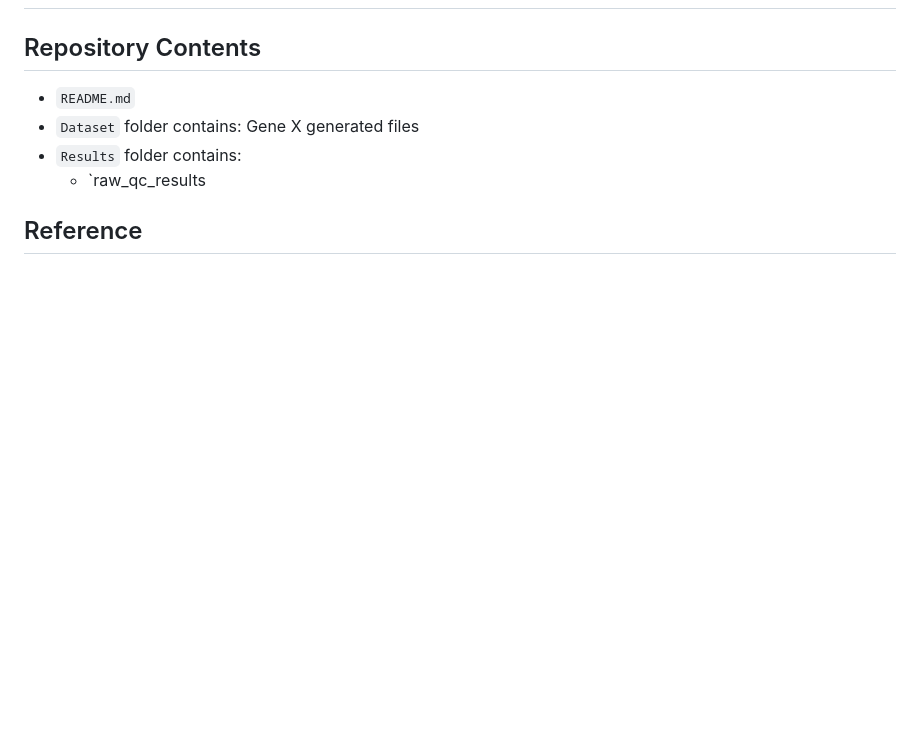
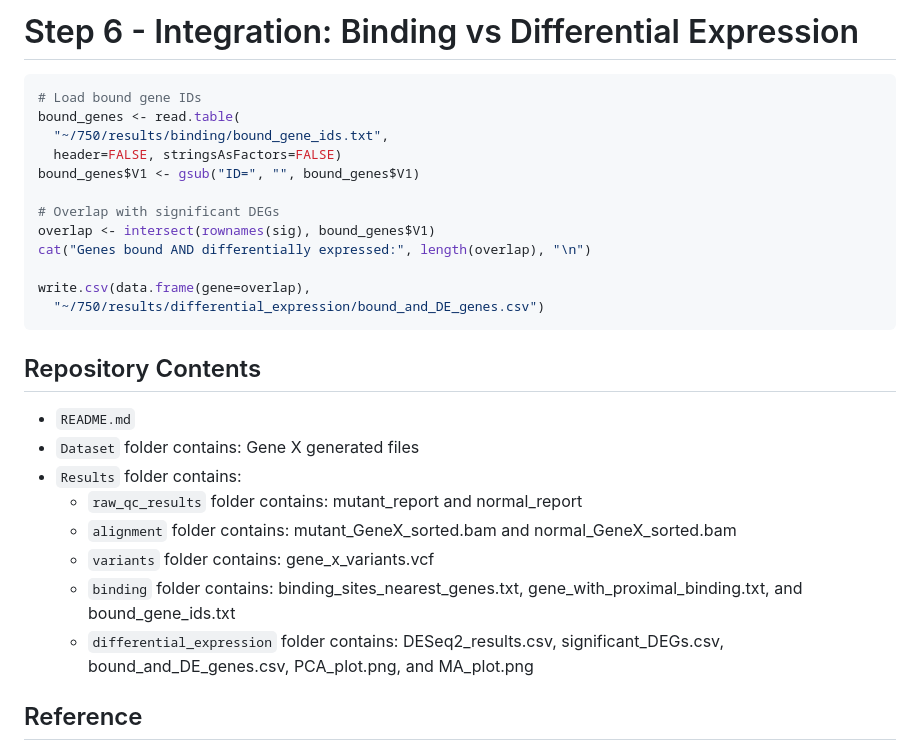
Before and after one commit to faepimnipa/750_Advanced_Genomic_Analysis, a Markdown page: README.md, the part around one of its changes. Rendered like a GitHub page; blank space fills up the shorter version.

````diff
--- a/README.md
+++ b/README.md
@@ -32,9 +183,28 @@ wget -R "index.html*" -r -nd -nH -np https://cgr.liv.ac.uk/454/acdarby/LIFE750/L
+# Step 6 - Integration: Binding vs Differential Expression
+```r
+# Load bound gene IDs
+bound_genes <- read.table(
+  "~/750/results/binding/bound_gene_ids.txt",
+  header=FALSE, stringsAsFactors=FALSE)
+bound_genes$V1 <- gsub("ID=", "", bound_genes$V1)
+
+# Overlap with significant DEGs
+overlap <- intersect(rownames(sig), bound_genes$V1)
+cat("Genes bound AND differentially expressed:", length(overlap), "\n")
+
+write.csv(data.frame(gene=overlap),
+  "~/750/results/differential_expression/bound_and_DE_genes.csv")
+```
 
 ## Repository Contents
 - `README.md`
 - `Dataset` folder contains: Gene X generated files
 - `Results` folder contains:
-    - `raw_qc_results
+    - `raw_qc_results` folder contains: mutant_report and normal_report
+    - `alignment` folder contains: mutant_GeneX_sorted.bam and normal_GeneX_sorted.bam
+    - `variants` folder contains: gene_x_variants.vcf
+    - `binding` folder contains: binding_sites_nearest_genes.txt, gene_with_proximal_binding.txt, and bound_gene_ids.txt
+    - `differential_expression` folder contains: DESeq2_results.csv, significant_DEGs.csv, bound_and_DE_genes.csv, PCA_plot.png, and MA_plot.png
 
 ## Reference
 Baptista, T., Grünberg, S., Minoungou, N., Koster, M.J.E., Timmers, H.T.M., Hahn, S., Devys, D. and Tora, L. (2017) ‘Saga is a general cofactor for rna polymerase ii transcription’, Molecular Cell, 68(1), pp. 130-143.e5. Available at: https://doi.org/10.1016/j.molcel.2017.08.016.
````
Also changed, not shown: other parts of README.md (+151 -0 lines).
